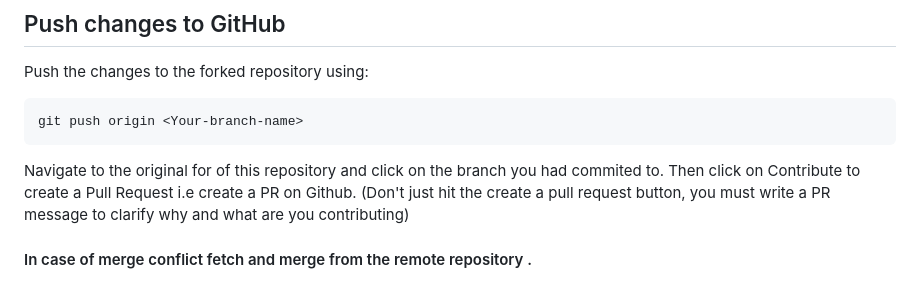
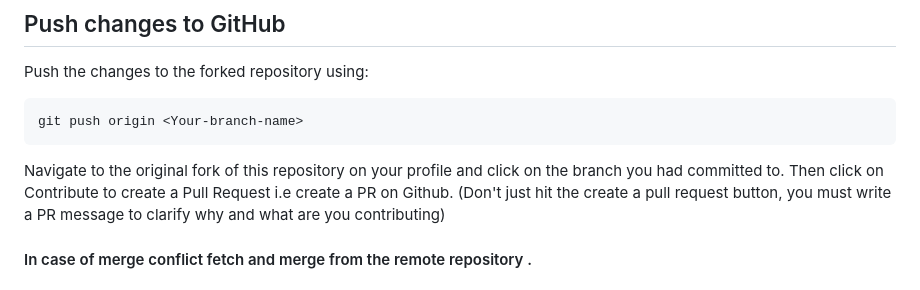
Before and after one commit to rbjks/rbjks.github.io, a Markdown page: CONTRIBUTING.md, the part around the change. Rendered like a GitHub page.

````diff
--- a/CONTRIBUTING.md
+++ b/CONTRIBUTING.md
@@ -84,7 +84,7 @@ Push the changes to the forked repository using:
 ```
 git push origin <Your-branch-name>
 ```
-Navigate to the original for of this repository and click on the branch you had commited to.
+Navigate to the original fork of this repository on your profile and click on the branch you had committed to.
 Then click on Contribute to create a Pull Request i.e create a PR on Github. (Don't just hit the create a pull request button, you must write a PR message to clarify why and what are you contributing)
 
 #### In case of merge conflict fetch and merge from the remote repository .
````
